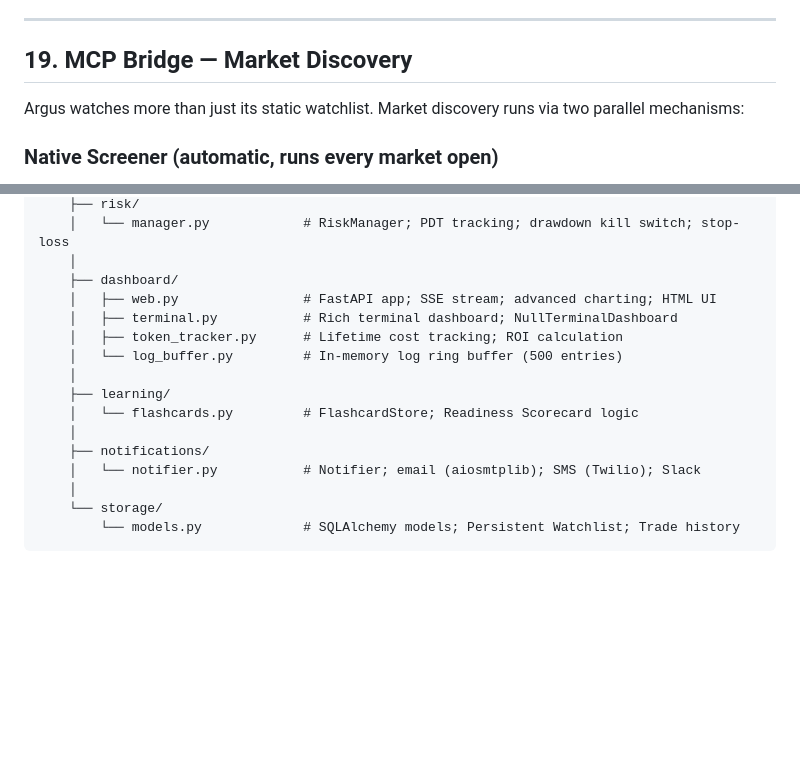
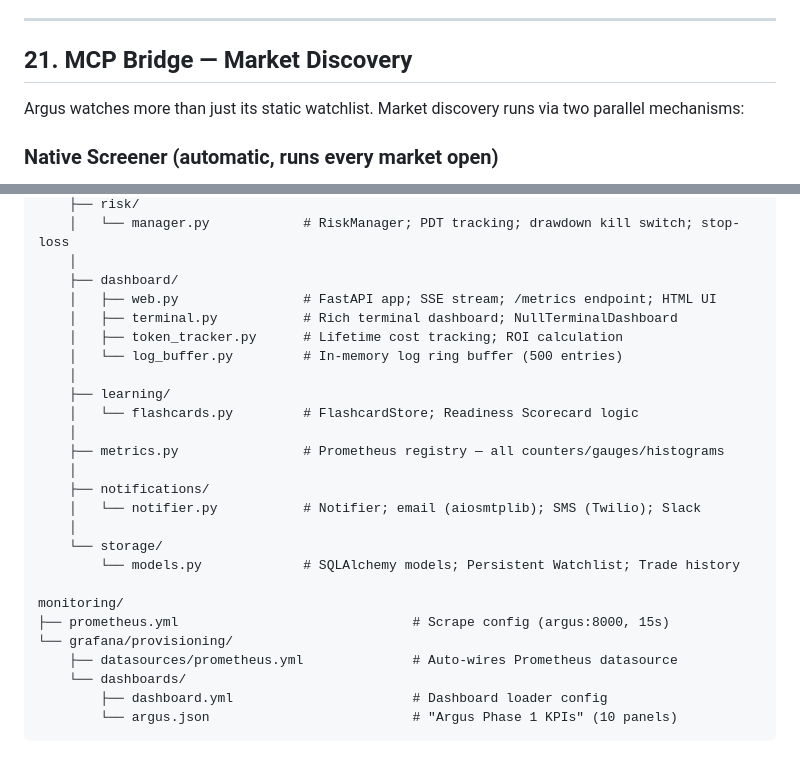
Before and after one commit to ErickZBrambila/argus, a Markdown page: docs/technical.md, 2 parts joined by grey strips. Rendered like a GitHub page; blank space fills up the shorter version.

````diff
--- a/docs/technical.md
+++ b/docs/technical.md
@@ -678,7 +734,7 @@ Symbols are added with `category="insider"` and a reason string like `"SEC Form
 
 ---
 
-## 19. MCP Bridge — Market Discovery
+## 21. MCP Bridge — Market Discovery
 
 Argus watches more than just its static watchlist. Market discovery runs via two parallel mechanisms:
 
@@ -848,7 +904,7 @@ argus/
     │   └── manager.py            # RiskManager; PDT tracking; drawdown kill switch; stop-loss
     │
     ├── dashboard/
-    │   ├── web.py                # FastAPI app; SSE stream; advanced charting; HTML UI
+    │   ├── web.py                # FastAPI app; SSE stream; /metrics endpoint; HTML UI
     │   ├── terminal.py           # Rich terminal dashboard; NullTerminalDashboard
     │   ├── token_tracker.py      # Lifetime cost tracking; ROI calculation
     │   └── log_buffer.py         # In-memory log ring buffer (500 entries)
@@ -856,9 +912,19 @@ argus/
     ├── learning/
     │   └── flashcards.py         # FlashcardStore; Readiness Scorecard logic
     │
+    ├── metrics.py                # Prometheus registry — all counters/gauges/histograms
+    │
     ├── notifications/
     │   └── notifier.py           # Notifier; email (aiosmtplib); SMS (Twilio); Slack
     │
     └── storage/
         └── models.py             # SQLAlchemy models; Persistent Watchlist; Trade history
+
+monitoring/
+├── prometheus.yml                              # Scrape config (argus:8000, 15s)
+└── grafana/provisioning/
+    ├── datasources/prometheus.yml              # Auto-wires Prometheus datasource
+    └── dashboards/
+        ├── dashboard.yml                       # Dashboard loader config
+        └── argus.json                          # "Argus Phase 1 KPIs" (10 panels)
 ```
````
Also changed, not shown: other parts of docs/technical.md (+57 -1 lines), 1 other file.
